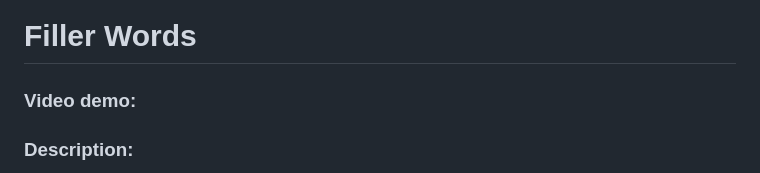
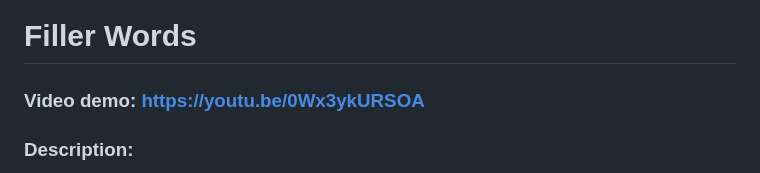
Before and after one commit to MarcelRPL/Aplikacja, a Markdown page: README.md, the part around the change. Drawn GitHub-style.

Commit message:
Ostateczne poprawki przed wysłaniem do oceny CS50

```diff
--- a/README.md
+++ b/README.md
@@ -1,5 +1,5 @@
 # Filler Words
-### Video demo:
+### Video demo: https://youtu.be/0Wx3ykURSOA
 ### Description:
 
 My project is a word game that can be played on a browser. The general idea is that 2 random letters are generated and player has to find words that fit into those generated letters, are 6 characters long, and can be found in a game dictionary. This game has two game modes - one that is playable solo and the other that pits two players against each other through online matchmaking.
```
